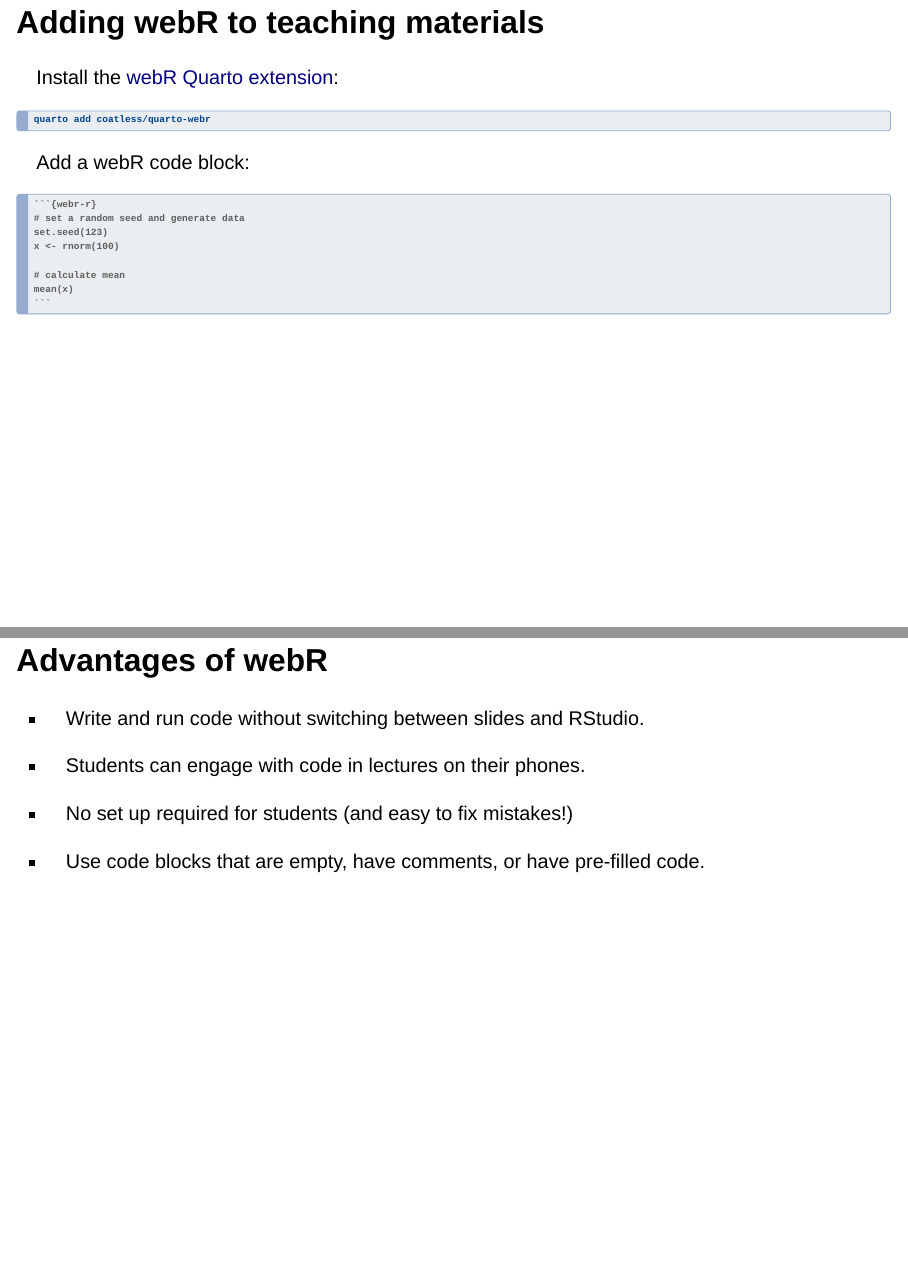
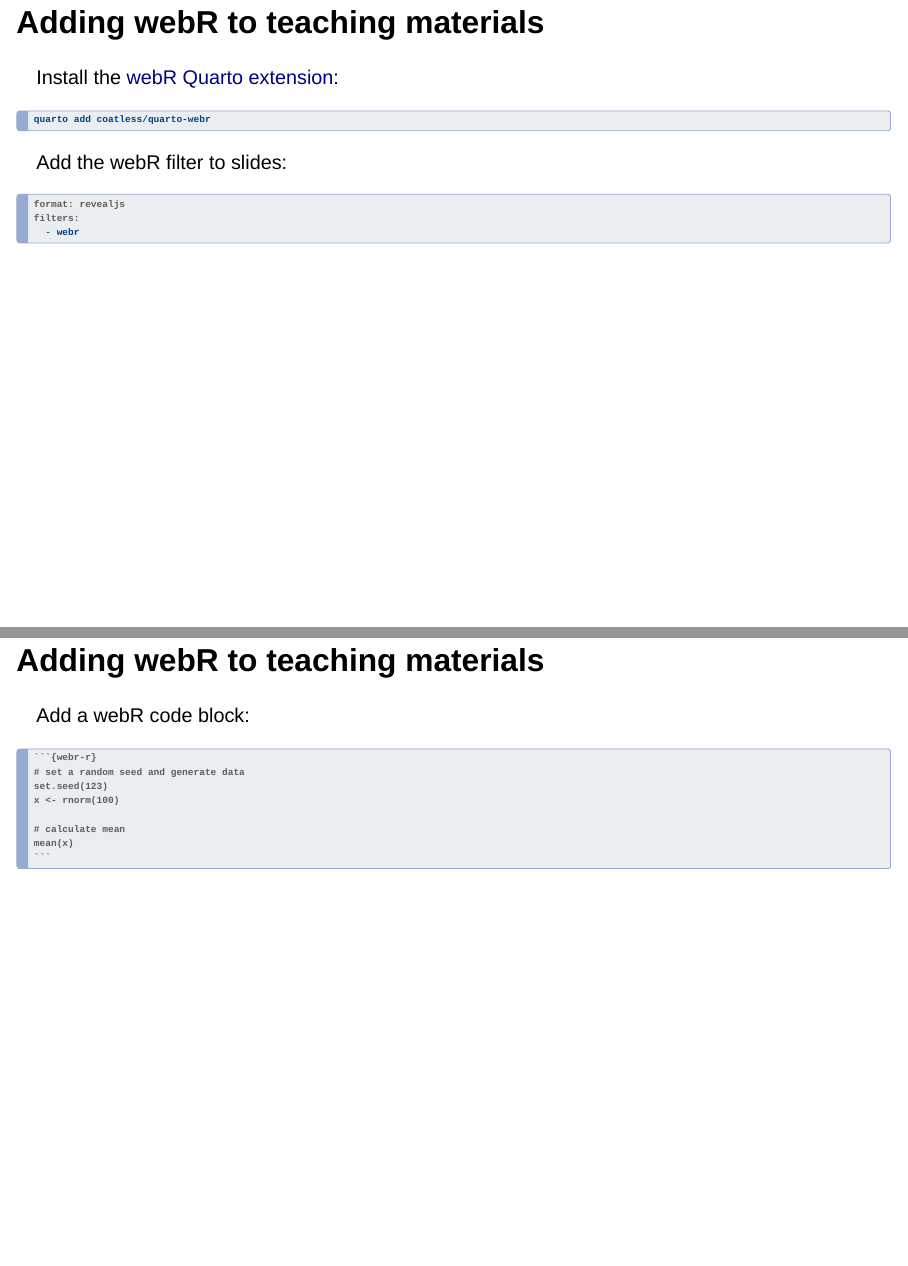
Before and after one commit to nrennie/rss-2023-teaching-webR, a Quarto document (index.qmd): pages 15 and 16 of 19 before the commit and pages 15 and 16 of 20 after it, joined at a grey line. Rendered offline with R 4.5, knitr and Pandoc in place of Quarto, with nearby package versions; drawn as Slidy slides in place of the format the file asks for.

Commit message:
update index with webR filter

`````diff
--- a/index.qmd
+++ b/index.qmd
@@ -209,6 +209,16 @@
 
 . . .
 
+Add the webR filter to slides:
+
+```md
+format: revealjs
+filters:
+  - webr
+```
+
+## Adding webR to teaching materials
+
 Add a webR code block:
 
 ````md
`````
Also changed, not shown: index.html, 2 other files.
